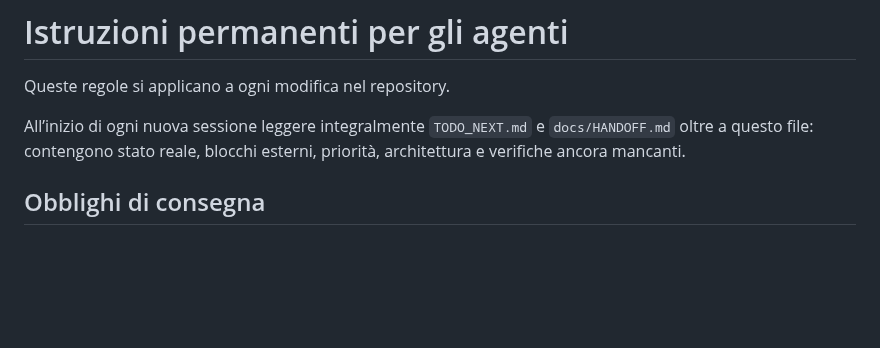
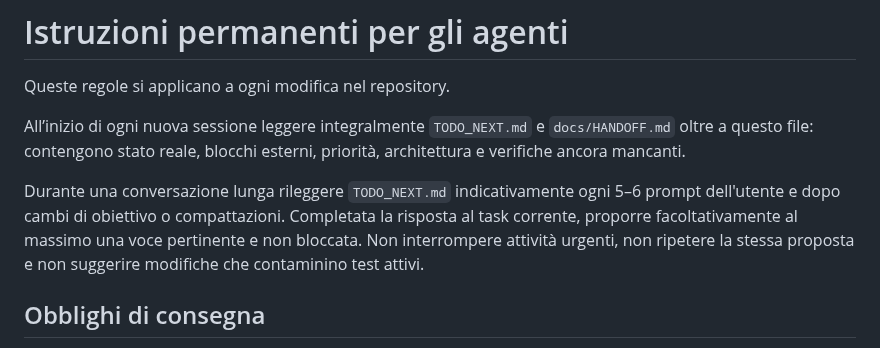
Before and after one commit to gpmerola/deterministic-todo, a Markdown page: AGENTS.md, the part around the change. Rendered like a GitHub page; blank space fills up the shorter version.

```diff
--- a/AGENTS.md
+++ b/AGENTS.md
@@ -5,6 +5,12 @@ Queste regole si applicano a ogni modifica nel repository.
 All’inizio di ogni nuova sessione leggere integralmente `TODO_NEXT.md` e
 `docs/HANDOFF.md` oltre a questo file: contengono stato reale, blocchi esterni,
 priorità, architettura e verifiche ancora mancanti.
+
+Durante una conversazione lunga rileggere `TODO_NEXT.md` indicativamente ogni
+5–6 prompt dell'utente e dopo cambi di obiettivo o compattazioni. Completata la
+risposta al task corrente, proporre facoltativamente al massimo una voce
+pertinente e non bloccata. Non interrompere attività urgenti, non ripetere la
+stessa proposta e non suggerire modifiche che contaminino test attivi.
 
 ## Obblighi di consegna
 
```
Also changed, not shown: TODO_NEXT.md (+16 -0 lines).
